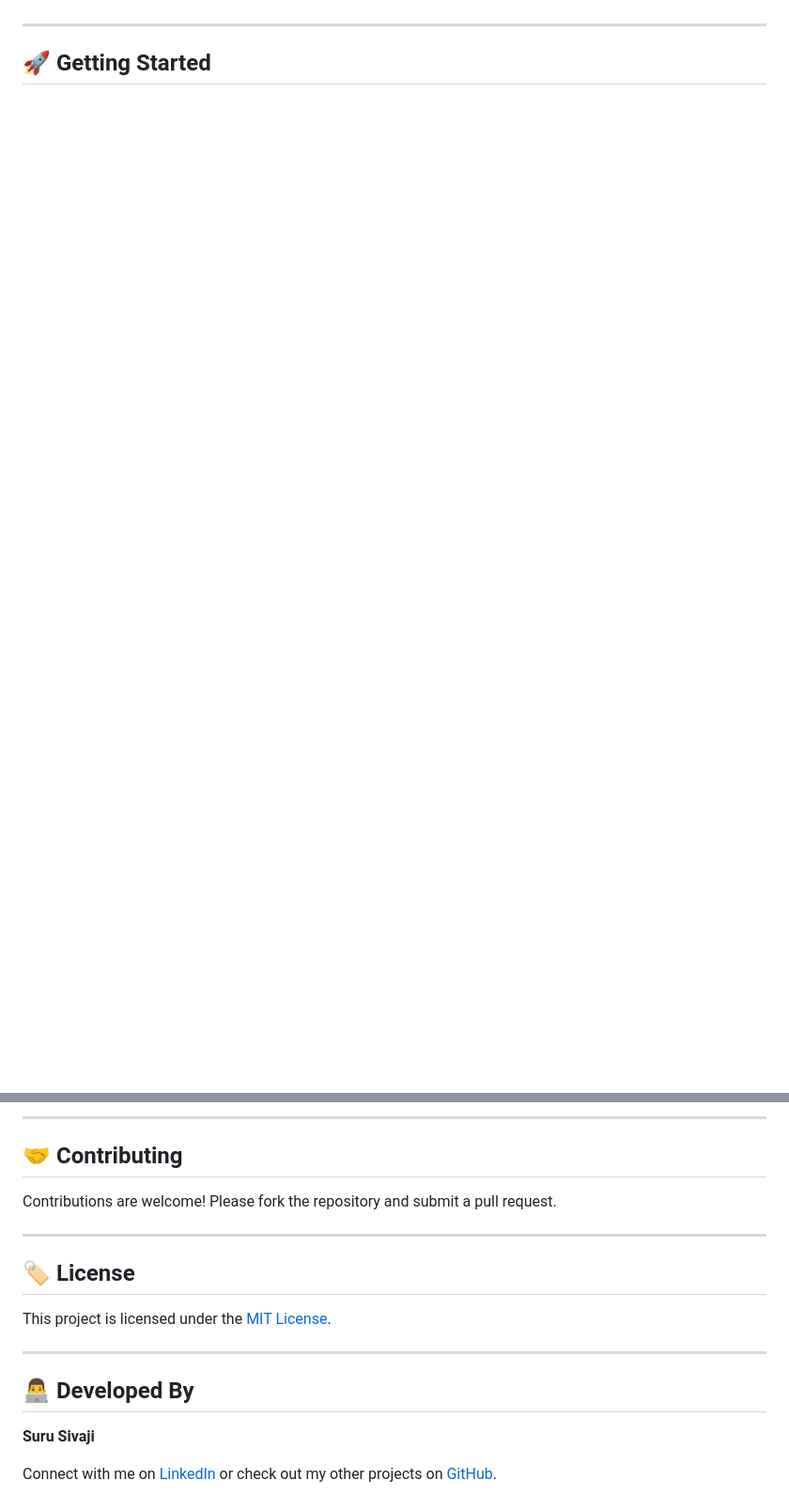
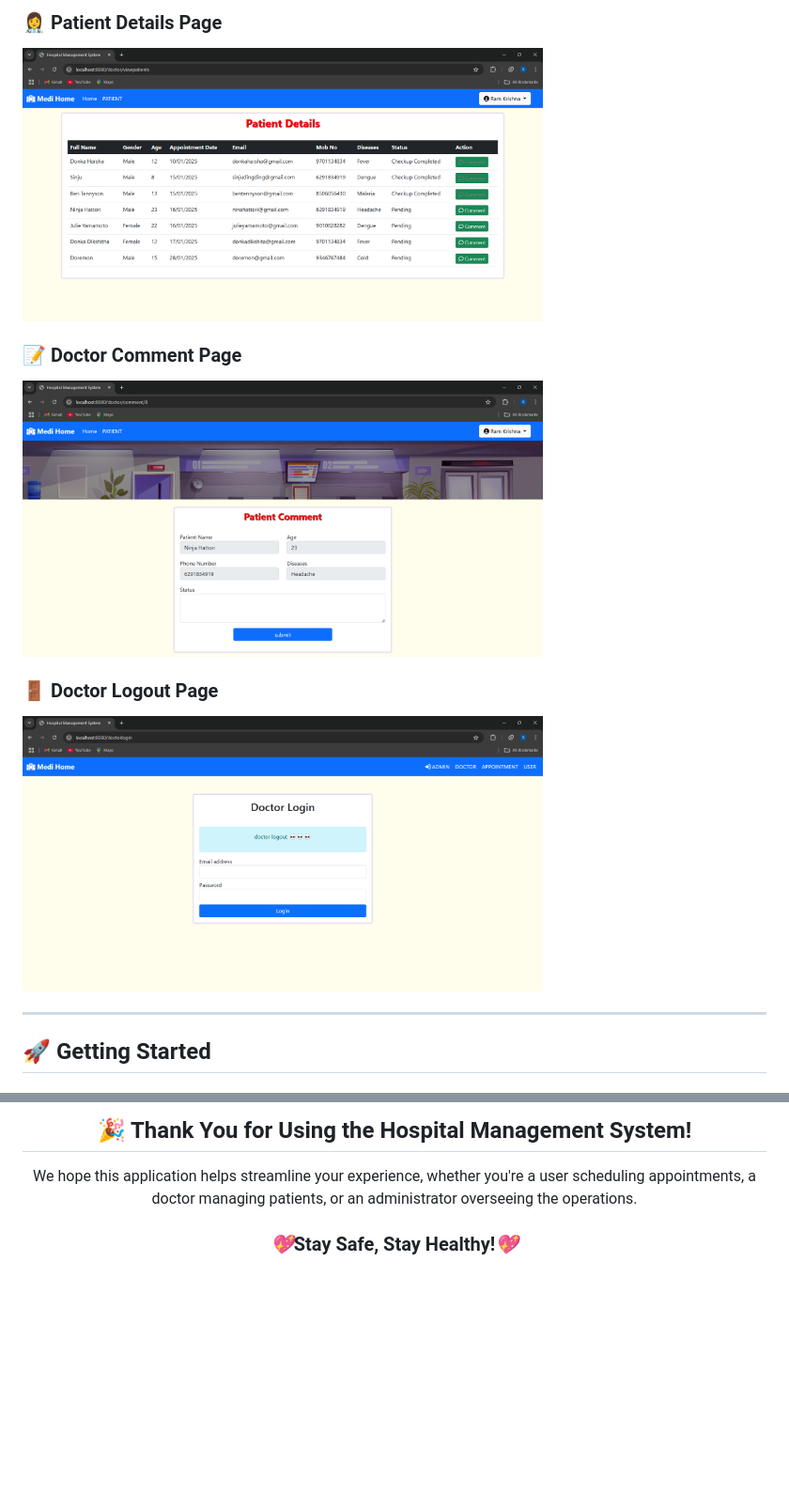
Before and after one commit to surusivaji/HospitalManagementSystem, a Markdown page: README.md, 2 parts joined by grey strips. Shown: that part at 94% size. GitHub-like rendering; blank space fills up the shorter version.

```diff
--- a/README.md
+++ b/README.md
@@ -49,3 +124,17 @@
+<div>
+    <h3>👩‍⚕️ Patient Details Page</h3>
+    <img src="patientdetails.png" alt="Patient Details Page" width="70%">
+</div>
+
+<div>
+    <h3>📝 Doctor Comment Page</h3>
+    <img src="doctorcomment.png" alt="Doctor Comment Page" width="70%">
+</div>
+
+<div>
+    <h3>🚪 Doctor Logout Page</h3>
+    <img src="doctorlogout.png" alt="Doctor Logout Page" width="70%">
+</div>
 
 <hr>
 
@@ -179,15 +210,7 @@ spring.datasource.password=your_password
-<hr>
-
-<h2>🤝 Contributing</h2>
-<p>Contributions are welcome! Please fork the repository and submit a pull request.</p>
-
-<hr>
-
-<h2>🏷️ License</h2>
-<p>This project is licensed under the <a href="LICENSE">MIT License</a>.</p>
-
-<hr>
-
-<h2>👨‍💻 Developed By</h2>
-<p><strong>Suru Sivaji</strong></p>
-<p>Connect with me on <a href="https://linkedin.com/in/your-linkedin">LinkedIn</a> or check out my other projects on <a href="https://github.com/yourusername">GitHub</a>.</p>
+<div align="center">
+    <h2>🎉 Thank You for Using the Hospital Management System!</h2>
+    <p>We hope this application helps streamline your experience, whether you're a user scheduling appointments, a doctor managing patients, or an administrator overseeing the operations.</p>
+    <div>
+        <h3><i>💖</i>Stay Safe, Stay Healthy!<i>💖</i></h3>
+    </div>
+</div>
```
Also changed, not shown: other parts of README.md (+114 -97 lines).
